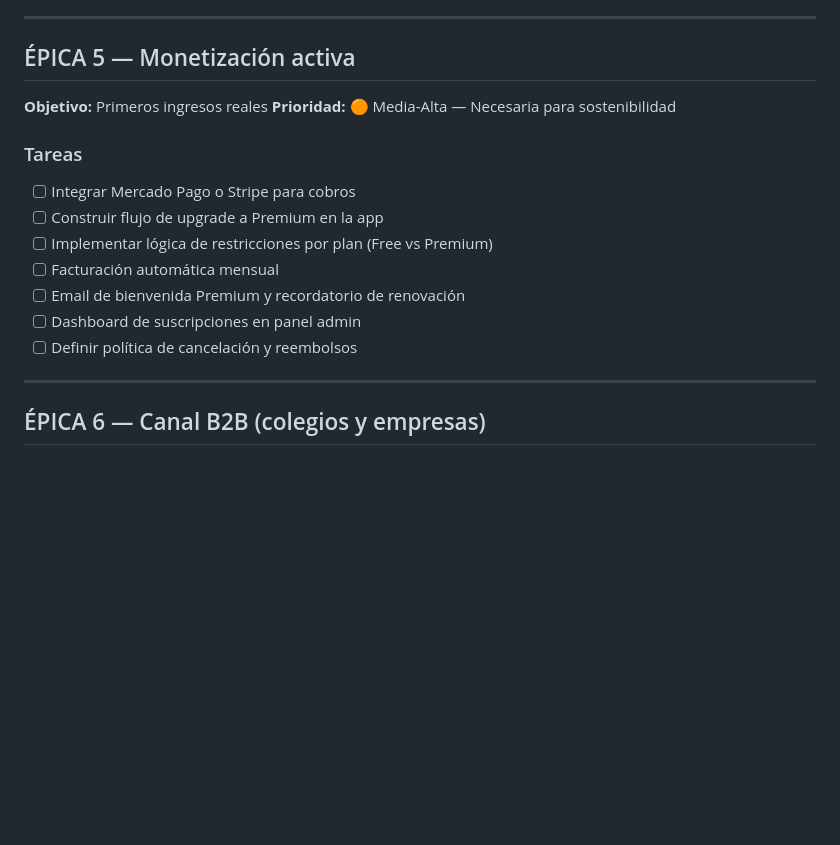
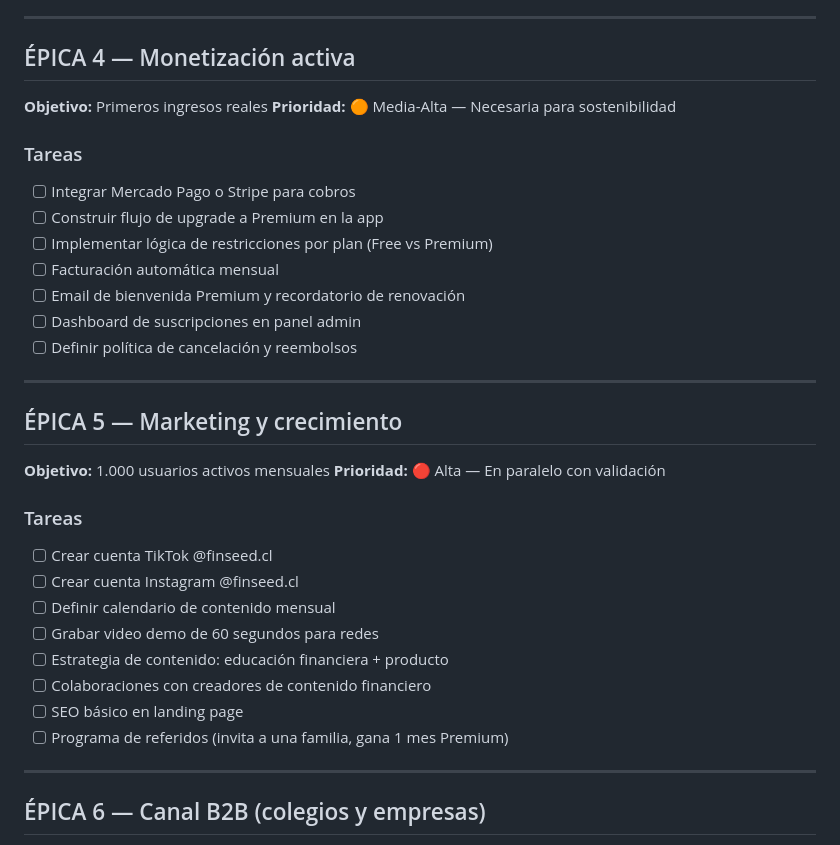
Before and after one commit to alfosanchez67/finseed.app, a Markdown page: EPICAS.md, the part around one of its changes. Rendered like a GitHub page; blank space fills up the shorter version.

```diff
--- a/EPICAS.md
+++ b/EPICAS.md
@@ -60,7 +45,7 @@
 
 ---
 
-## ÉPICA 5 — Monetización activa
+## ÉPICA 4 — Monetización activa
 **Objetivo:** Primeros ingresos reales
 **Prioridad:** 🟠 Media-Alta — Necesaria para sostenibilidad
 
@@ -72,6 +57,22 @@
 - [ ] Email de bienvenida Premium y recordatorio de renovación
 - [ ] Dashboard de suscripciones en panel admin
 - [ ] Definir política de cancelación y reembolsos
+
+---
+
+## ÉPICA 5 — Marketing y crecimiento
+**Objetivo:** 1.000 usuarios activos mensuales
+**Prioridad:** 🔴 Alta — En paralelo con validación
+
+### Tareas
+- [ ] Crear cuenta TikTok @finseed.cl
+- [ ] Crear cuenta Instagram @finseed.cl
+- [ ] Definir calendario de contenido mensual
+- [ ] Grabar video demo de 60 segundos para redes
+- [ ] Estrategia de contenido: educación financiera + producto
+- [ ] Colaboraciones con creadores de contenido financiero
+- [ ] SEO básico en landing page
+- [ ] Programa de referidos (invita a una familia, gana 1 mes Premium)
 
 ---
 
```
Also changed, not shown: other parts of EPICAS.md (+18 -33 lines).
